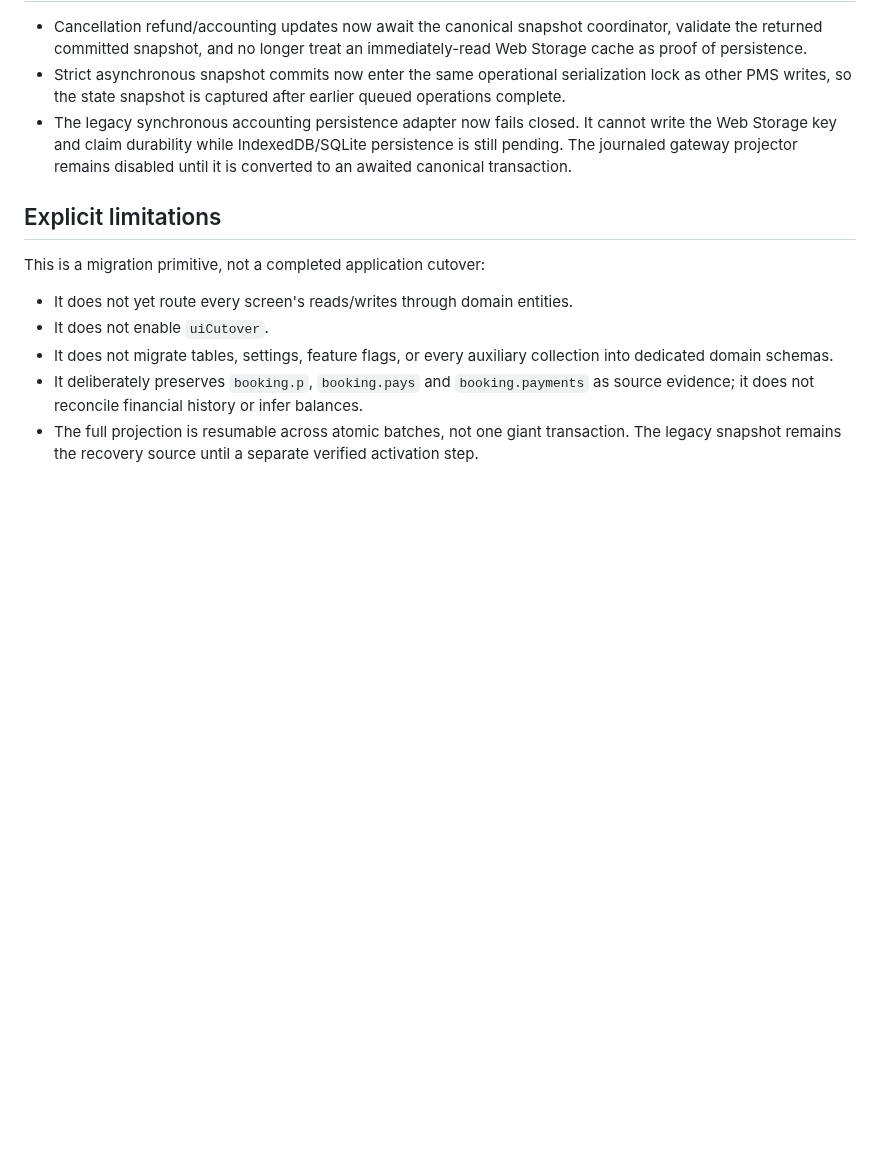
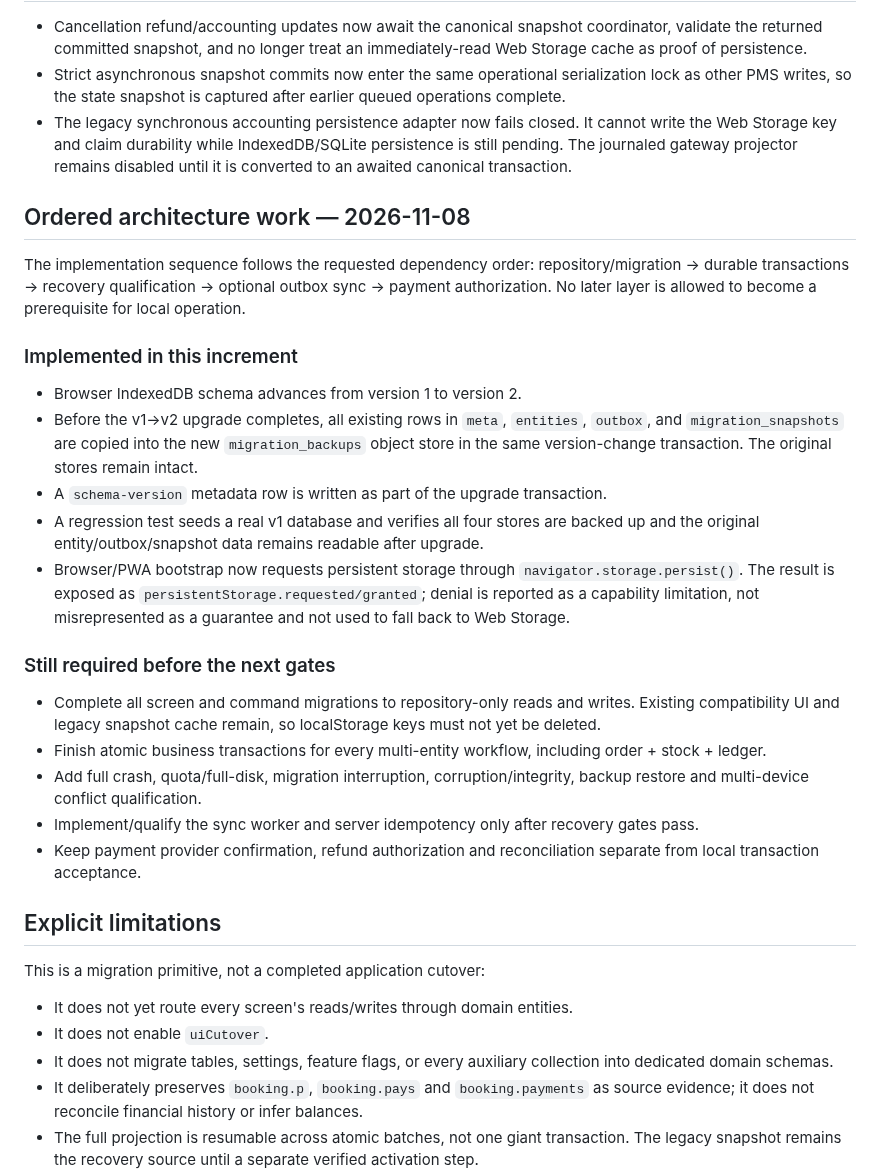
Before and after one commit to Akshayshetye37/Aurelia-apk, a Markdown page: docs/LOCAL_FIRST_CUTOVER_EXECUTION.md, the part around the change. Drawn GitHub-style; blank space fills up the shorter version.

Commit message:
Document ordered local-first architecture and schema recovery increment

```diff
--- a/docs/LOCAL_FIRST_CUTOVER_EXECUTION.md
+++ b/docs/LOCAL_FIRST_CUTOVER_EXECUTION.md
@@ -24,6 +24,26 @@ Each batch uses the repository's atomic entity-plus-outbox transaction and is re
 - Strict asynchronous snapshot commits now enter the same operational serialization lock as other PMS writes, so the state snapshot is captured after earlier queued operations complete.
 - The legacy synchronous accounting persistence adapter now fails closed. It cannot write the Web Storage key and claim durability while IndexedDB/SQLite persistence is still pending. The journaled gateway projector remains disabled until it is converted to an awaited canonical transaction.
 
+## Ordered architecture work — 2026-11-08
+
+The implementation sequence follows the requested dependency order: repository/migration → durable transactions → recovery qualification → optional outbox sync → payment authorization. No later layer is allowed to become a prerequisite for local operation.
+
+### Implemented in this increment
+
+- Browser IndexedDB schema advances from version 1 to version 2.
+- Before the v1→v2 upgrade completes, all existing rows in `meta`, `entities`, `outbox`, and `migration_snapshots` are copied into the new `migration_backups` object store in the same version-change transaction. The original stores remain intact.
+- A `schema-version` metadata row is written as part of the upgrade transaction.
+- A regression test seeds a real v1 database and verifies all four stores are backed up and the original entity/outbox/snapshot data remains readable after upgrade.
+- Browser/PWA bootstrap now requests persistent storage through `navigator.storage.persist()`. The result is exposed as `persistentStorage.requested/granted`; denial is reported as a capability limitation, not misrepresented as a guarantee and not used to fall back to Web Storage.
+
+### Still required before the next gates
+
+- Complete all screen and command migrations to repository-only reads and writes. Existing compatibility UI and legacy snapshot cache remain, so localStorage keys must not yet be deleted.
+- Finish atomic business transactions for every multi-entity workflow, including order + stock + ledger.
+- Add full crash, quota/full-disk, migration interruption, corruption/integrity, backup restore and multi-device conflict qualification.
+- Implement/qualify the sync worker and server idempotency only after recovery gates pass.
+- Keep payment provider confirmation, refund authorization and reconciliation separate from local transaction acceptance.
+
 ## Explicit limitations
 
 This is a migration primitive, not a completed application cutover:
```
